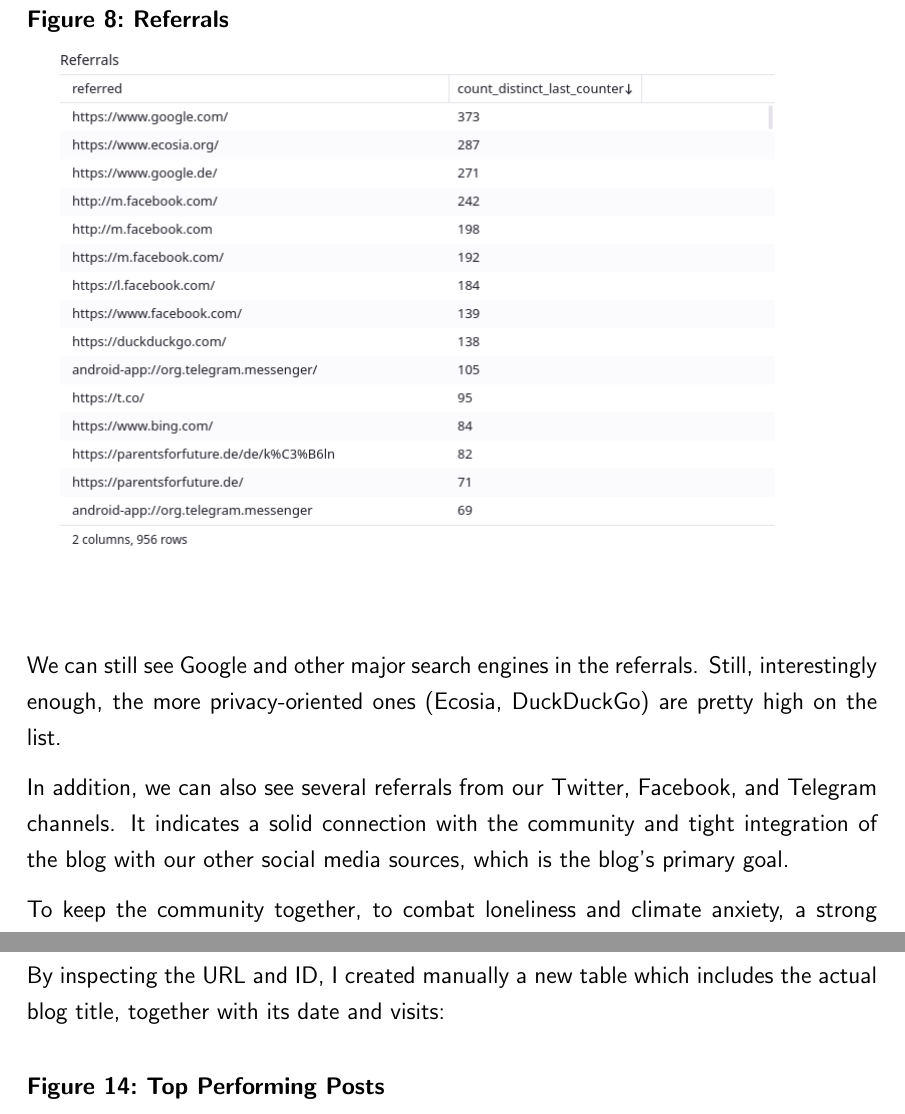
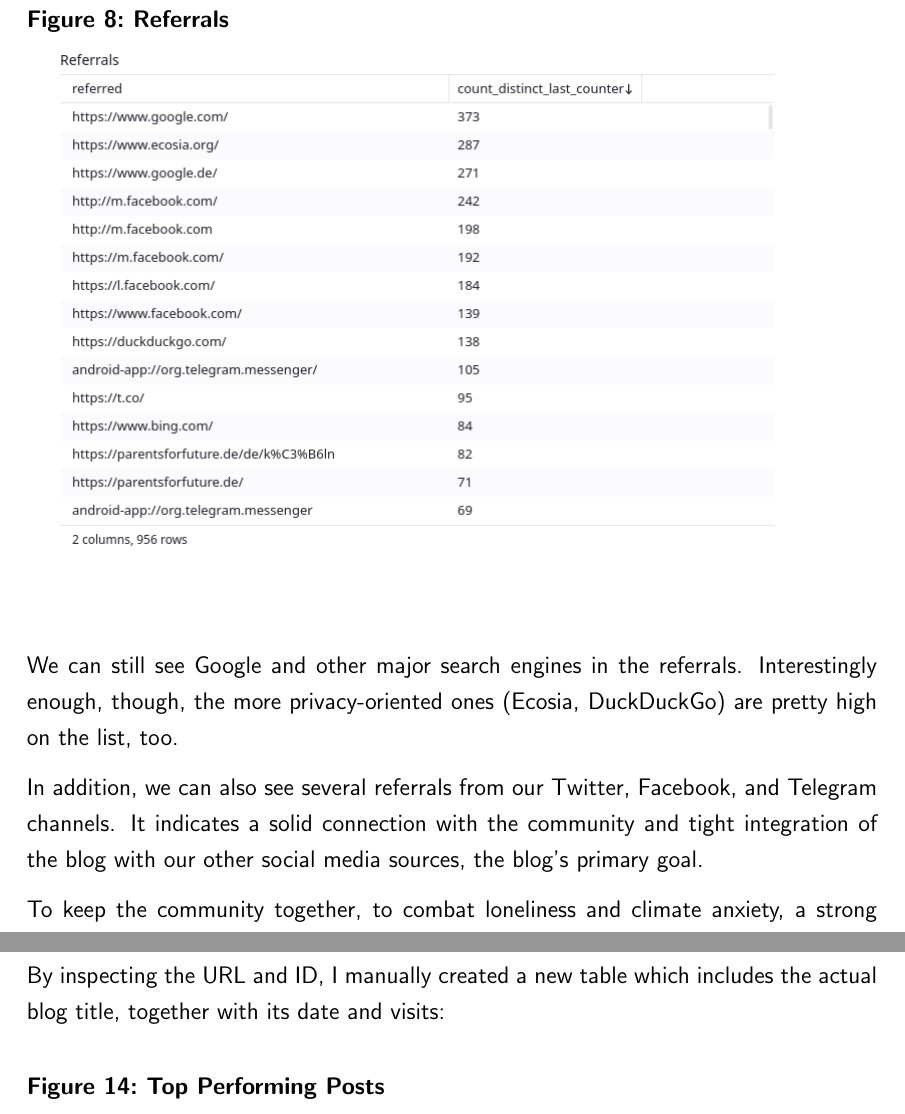
Before and after one commit to chfrank-cgn/Hausarbeit-WA, a LaTeX paper (seminar.tex, which reads kapitel3.tex, kapitel4.tex): two parts of pages 20 and 25 of 34, joined at a grey line, cut so that both start at the same text. Compiled offline with pdfLaTeX.

Commit message:
Final review

```diff
--- a/kapitel3.tex
+++ b/kapitel3.tex
@@ -88,9 +88,9 @@
 \label{fig:referrals}
 \end{figure}
 
-We can still see Google and other major search engines in the referrals. Still, interestingly enough, the more privacy-oriented ones (\href{https://www.ecosia.org/?c=en}{Ecosia}, \href{https://duckduckgo.com/}{DuckDuckGo}) are pretty high on the list.
+We can still see Google and other major search engines in the referrals. Interestingly enough, though, the more privacy-oriented ones (\href{https://www.ecosia.org/?c=en}{Ecosia}, \href{https://duckduckgo.com/}{DuckDuckGo}) are pretty high on the list, too.
 
-In addition, we can also see several referrals from our Twitter, Facebook, and Telegram channels. It indicates a solid connection with the community and tight integration of the blog with our other social media sources, which is the blog's primary goal.
+In addition, we can also see several referrals from our Twitter, Facebook, and Telegram channels. It indicates a solid connection with the community and tight integration of the blog with our other social media sources, the blog's primary goal.
 
 To keep the community together, to combat loneliness and climate anxiety, a strong connection through as many virtual channels as possible is vital for our outreach work.
 
--- a/kapitel4.tex
+++ b/kapitel4.tex
@@ -50,7 +50,7 @@
 
 We have the post's id, but identifying the actual posts is a bit of manual work: wp-statistics, unfortunately, records in the URI all Url-parameters, including tracking parameters such as fbclid. There's an option in wp-statistics to disable that behavior, but not retroactively. Also, wp-statistics does not record the post title itself.
 
-By inspecting the URL and ID, I created manually a new table which includes the actual blog title, together with its date and visits:
+By inspecting the URL and ID, I manually created a new table which includes the actual blog title, together with its date and visits:
 
 \begin{figure}[H]
 \centering
```
Also changed, not shown: glossary.tex (+1 -1 lines).
